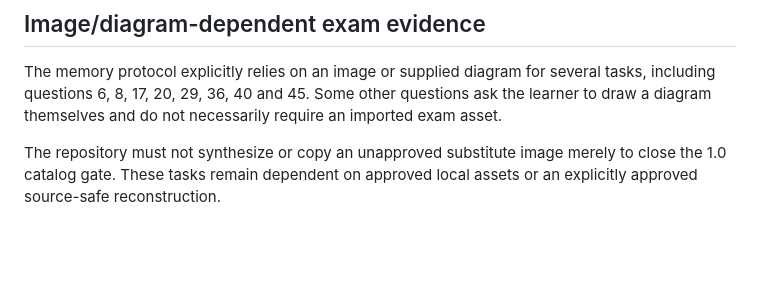
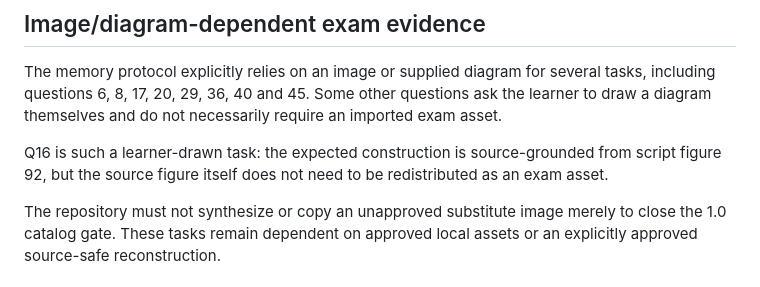
Before and after one commit to GithubLarsKomo/exam-trainer-framework, a Markdown page: docs/fuegetechnik-source-audit.md, the part around the change. GitHub-like rendering; blank space fills up the shorter version.

Commit message:
docs: clarify Q16 is not an asset blocker

```diff
--- a/docs/fuegetechnik-source-audit.md
+++ b/docs/fuegetechnik-source-audit.md
@@ -58,6 +58,8 @@ The memory protocol asks which microstructure zone is preferred for a mechanical
 
 The memory protocol explicitly relies on an image or supplied diagram for several tasks, including questions 6, 8, 17, 20, 29, 36, 40 and 45. Some other questions ask the learner to draw a diagram themselves and do not necessarily require an imported exam asset.
 
+Q16 is such a learner-drawn task: the expected construction is source-grounded from script figure 92, but the source figure itself does not need to be redistributed as an exam asset.
+
 The repository must not synthesize or copy an unapproved substitute image merely to close the 1.0 catalog gate. These tasks remain dependent on approved local assets or an explicitly approved source-safe reconstruction.
 
 ## Historical point distribution
```
